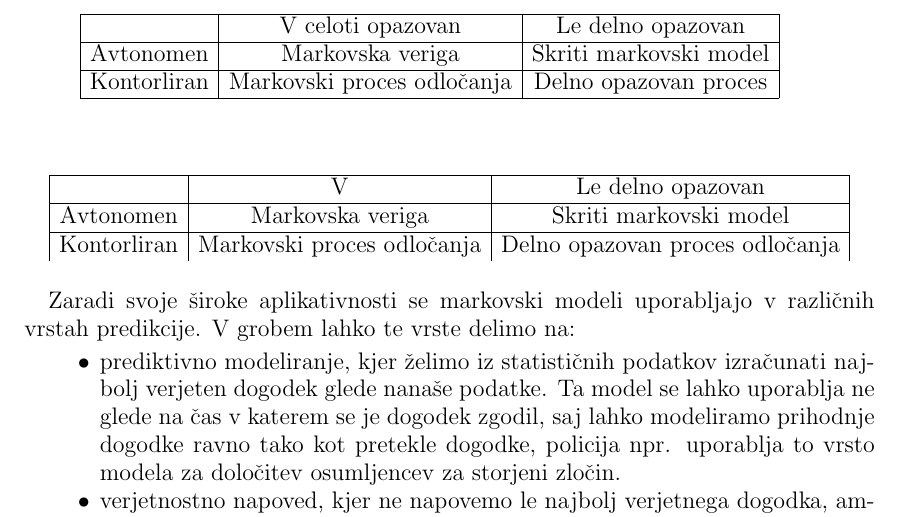
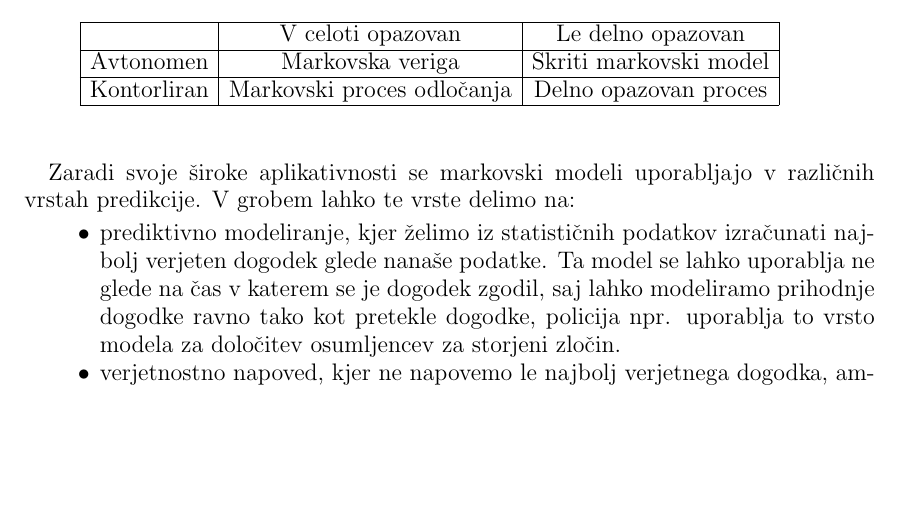
Before and after one commit to mpracek/Diploma, a LaTeX paper (dipl-sem-martin-pracek.tex): part of page 5 of 17 before the commit and part of page 5 of 16 after it, cut so that both start at the same text, the shorter picture padded with empty space. Compiled offline with pdfLaTeX; the source files are stored in an older character set and shown here as Unicode; a LaTeX package or settings file that is missing is left out.

Commit message:
txs auto checkin

```diff
--- a/dipl-sem-martin-pracek.tex
+++ b/dipl-sem-martin-pracek.tex
@@ -156,17 +156,7 @@
 		&                                &                             &           &
 	\end{tabular}
 \end{table}
-\begin{table}[h]
-	\begin{tabular}{|c|c|c|}
-		\hline
-		& V  & Le delno opazovan             \\
-		\hline
-		{Avtonomen} & Markovska veriga                & Skriti markovski model                      \\
-		\hline
-		Kontorliran                   & Markovski proces odločanja      & Delno opazovan proces odločanja
-		\show \hline
-	\end{tabular}
-\end{table}
+
 Zaradi svoje široke aplikativnosti se markovski modeli uporabljajo v različnih vrstah predikcije. V grobem lahko te vrste delimo na:
 \begin{itemize}
 	\item prediktivno modeliranje, kjer želimo iz statističnih podatkov izračunati najbolj verjeten dogodek glede nanaše podatke. Ta model se lahko uporablja ne glede na čas v katerem se je dogodek zgodil, saj lahko modeliramo prihodnje dogodke ravno tako kot pretekle dogodke, policija npr. uporablja to vrsto modela za določitev osumljencev za storjeni zločin.
```
